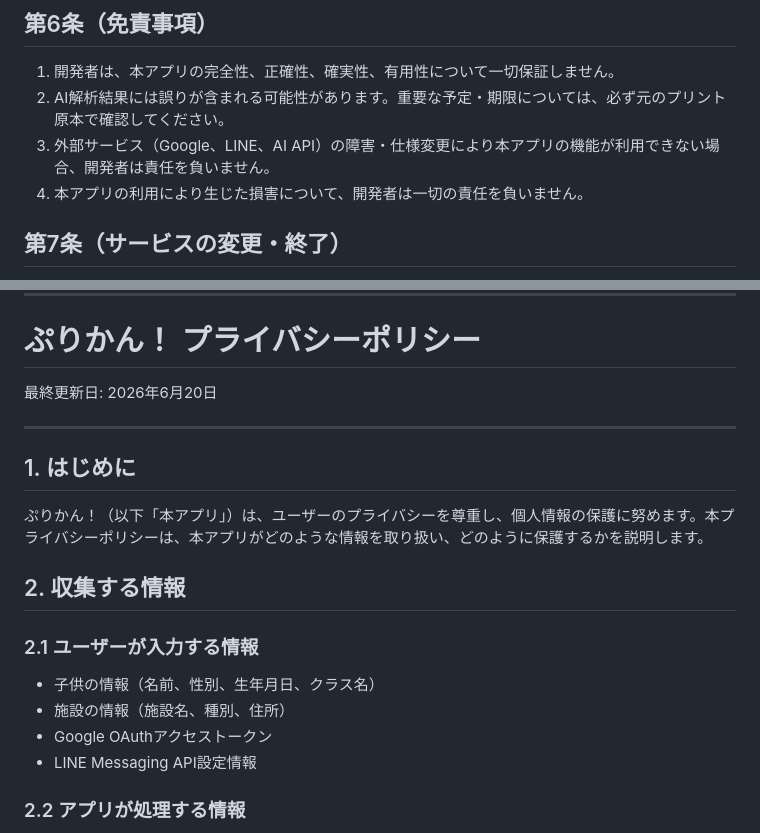
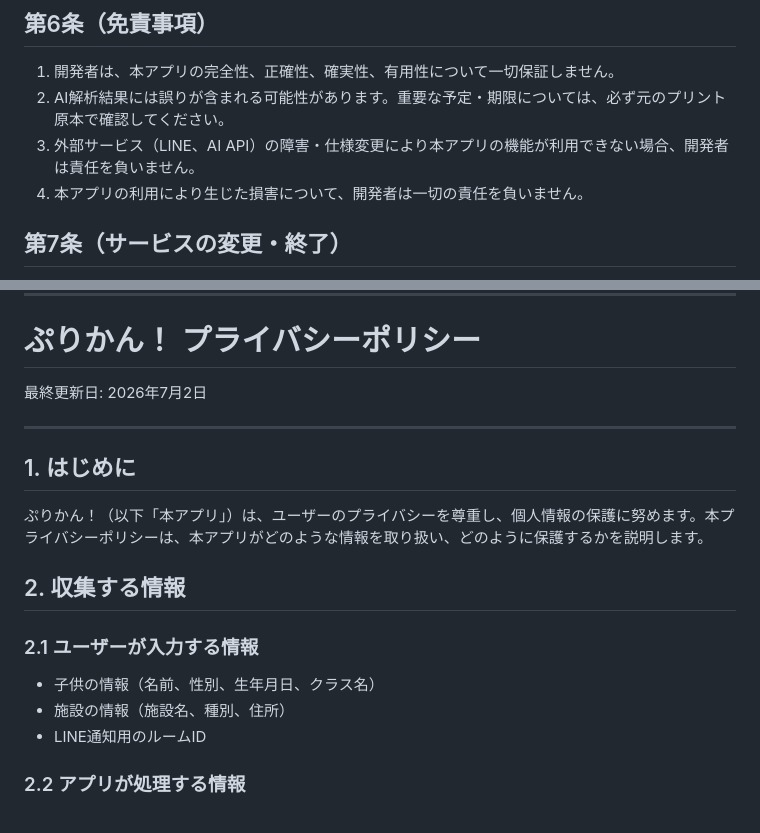
Before and after one commit to koichi1115/otayori-ai, a Markdown page: docs/TERMS.md, 2 parts joined by grey strips. GitHub-like rendering.

```diff
--- a/docs/TERMS.md
+++ b/docs/TERMS.md
@@ -42,7 +40,7 @@
 
 1. 開発者は、本アプリの完全性、正確性、確実性、有用性について一切保証しません。
 2. AI解析結果には誤りが含まれる可能性があります。重要な予定・期限については、必ず元のプリント原本で確認してください。
-3. 外部サービス（Google、LINE、AI API）の障害・仕様変更により本アプリの機能が利用できない場合、開発者は責任を負いません。
+3. 外部サービス（LINE、AI API）の障害・仕様変更により本アプリの機能が利用できない場合、開発者は責任を負いません。
 4. 本アプリの利用により生じた損害について、開発者は一切の責任を負いません。
 
 ## 第7条（サービスの変更・終了）
@@ -68,7 +66,7 @@
 
 # ぷりかん！ プライバシーポリシー
 
-最終更新日: 2026年6月20日
+最終更新日: 2026年7月2日
 
 ---
 
@@ -81,8 +79,7 @@
 ### 2.1 ユーザーが入力する情報
 - 子供の情報（名前、性別、生年月日、クラス名）
 - 施設の情報（施設名、種別、住所）
-- Google OAuthアクセストークン
-- LINE Messaging API設定情報
+- LINE通知用のルームID
 
 ### 2.2 アプリが処理する情報
 - ユーザーが取り込んだPDF・画像ファイル
```
Also changed, not shown: other parts of docs/TERMS.md (+6 -13 lines).
